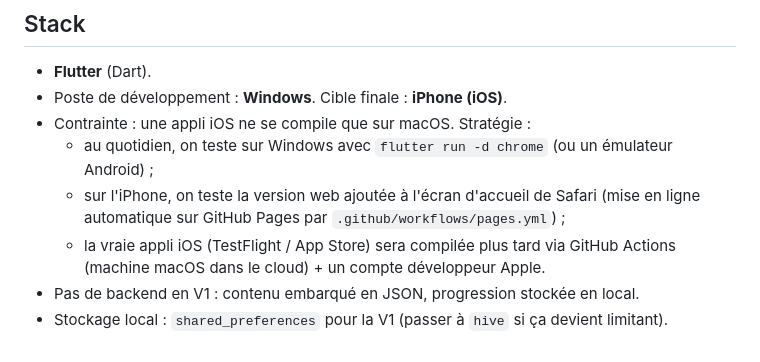
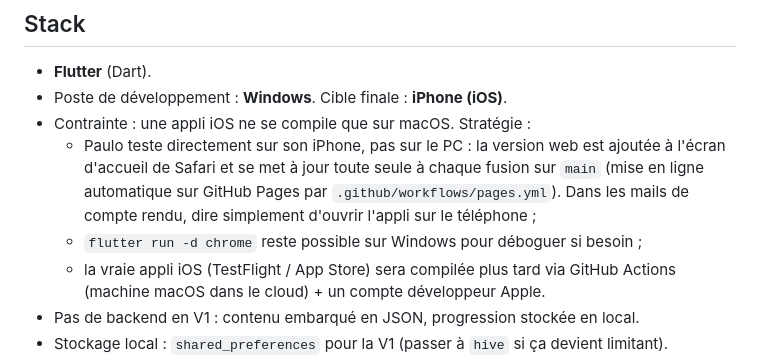
Before and after one commit to PauloLArtiste56/app-lectricit-, a Markdown page: CLAUDE.md, the part around the change. GitHub-like rendering.

Commit message:
Doc : Paulo teste sur iPhone via la version web, pas sur PC
Co-Authored-By: Claude Fable 5.1 <noreply@anthropic.com>
Claude-Session: https://claude.ai/code/session_01RMu6oXrFiTwhT3PyEbCZuc

```diff
--- a/CLAUDE.md
+++ b/CLAUDE.md
@@ -20,9 +20,11 @@ L'appli sert à apprendre les bases de l'électricité (V1), puis à préparer l
 - **Flutter** (Dart).
 - Poste de développement : **Windows**. Cible finale : **iPhone (iOS)**.
 - Contrainte : une appli iOS ne se compile que sur macOS. Stratégie :
-  - au quotidien, on teste sur Windows avec `flutter run -d chrome` (ou un émulateur Android) ;
-  - sur l'iPhone, on teste la version web ajoutée à l'écran d'accueil de Safari
-    (mise en ligne automatique sur GitHub Pages par `.github/workflows/pages.yml`) ;
+  - Paulo teste directement sur son iPhone, pas sur le PC : la version web est ajoutée à
+    l'écran d'accueil de Safari et se met à jour toute seule à chaque fusion sur `main`
+    (mise en ligne automatique sur GitHub Pages par `.github/workflows/pages.yml`).
+    Dans les mails de compte rendu, dire simplement d'ouvrir l'appli sur le téléphone ;
+  - `flutter run -d chrome` reste possible sur Windows pour déboguer si besoin ;
   - la vraie appli iOS (TestFlight / App Store) sera compilée plus tard via GitHub Actions
     (machine macOS dans le cloud) + un compte développeur Apple.
 - Pas de backend en V1 : contenu embarqué en JSON, progression stockée en local.
```
